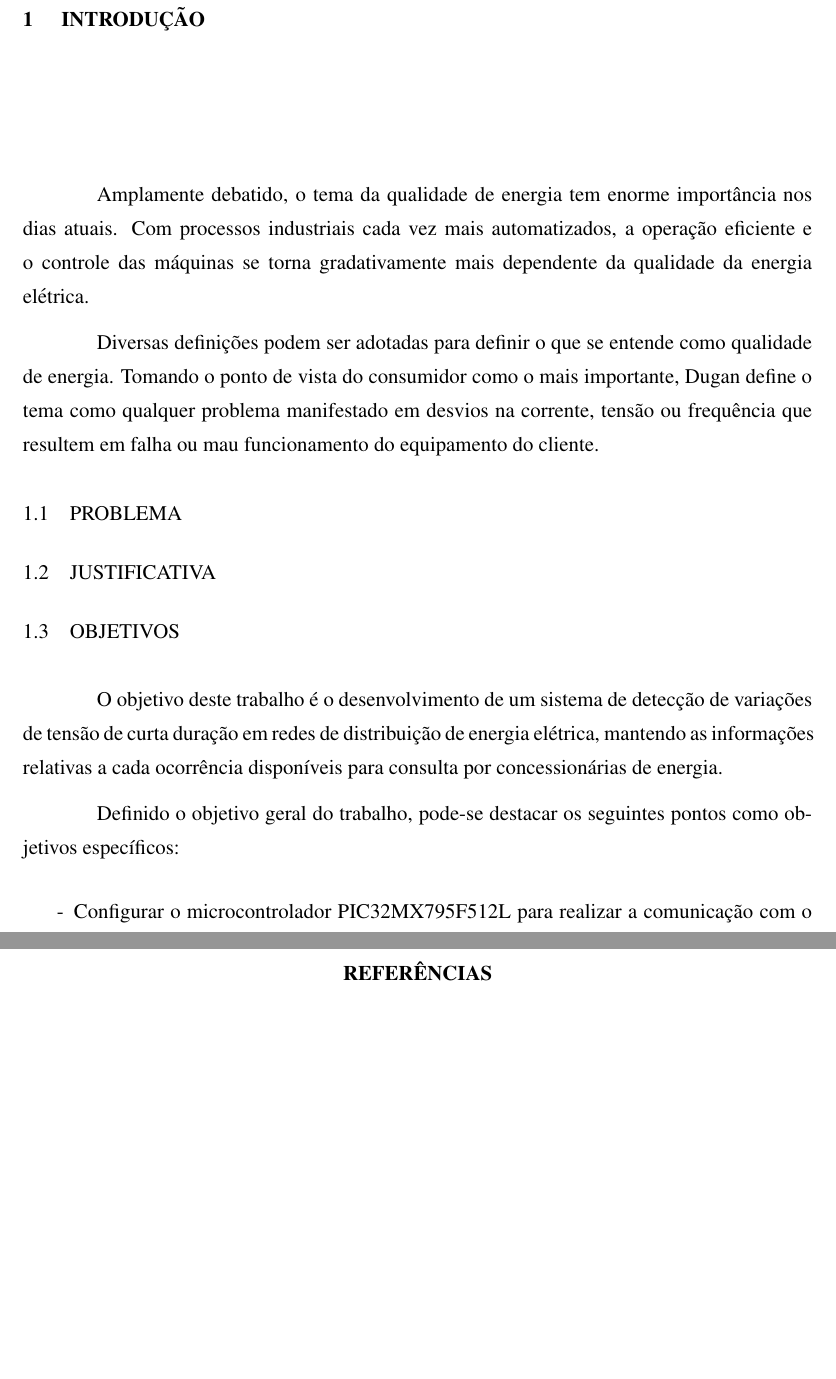
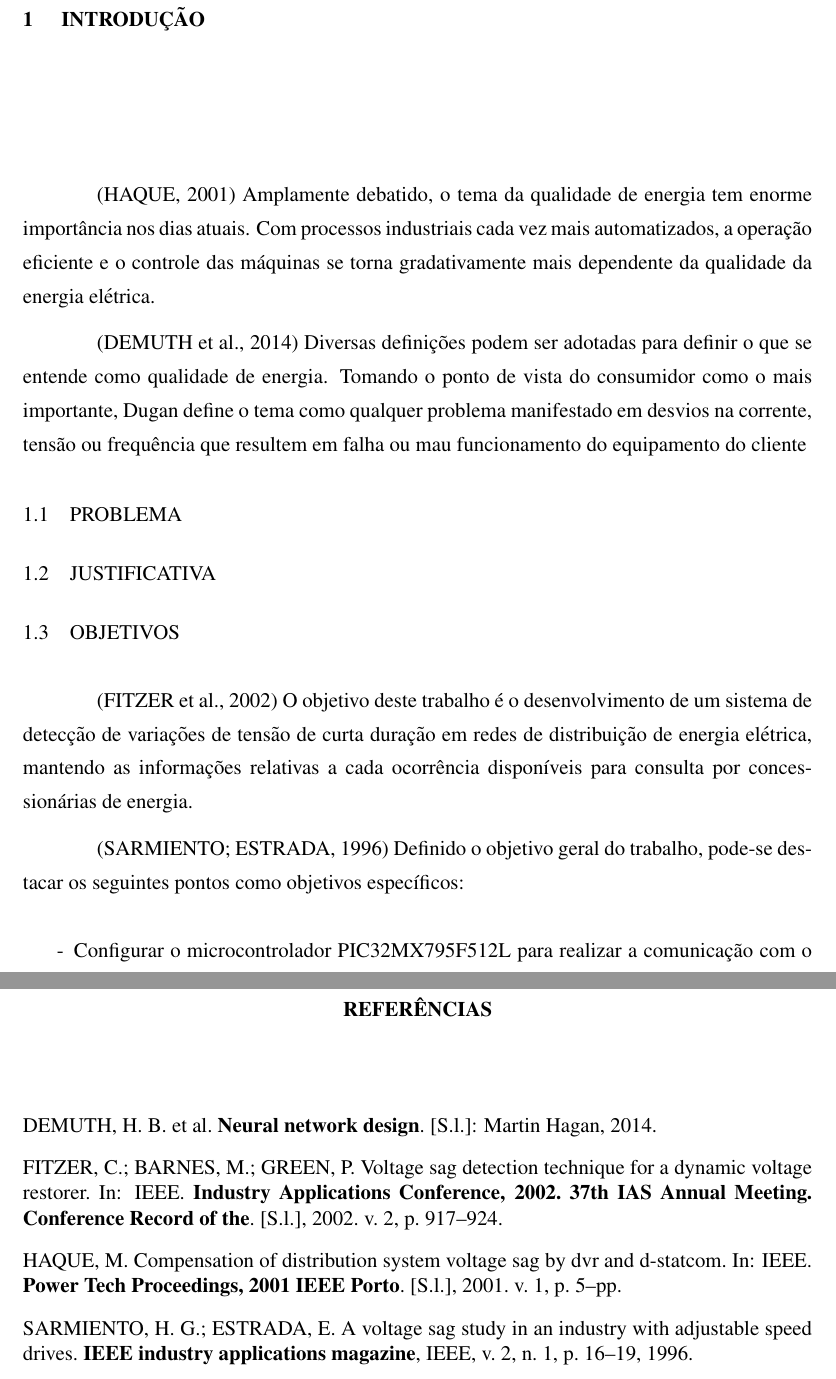
Before and after one commit to GrazianoGabriel/utfpr-PropostaTCC, a LaTeX thesis (TCC_Proposta/modelo_utfpr.tex, which reads TCC_Proposta/Capitulos/capitulo1.tex, TCC_Proposta/Referencias/reflatex.bib): two parts of pages 9 and 14 of 14, joined at a grey line, cut so that both start at the same text, the shorter picture padded with empty space. Compiled offline with pdfLaTeX; the source files are stored in an older character set and shown here as Unicode; a LaTeX package or settings file that is missing is left out.

Commit message:
Arrumei as referencias

```diff
--- a/TCC_Proposta/Capitulos/capitulo1.tex
+++ b/TCC_Proposta/Capitulos/capitulo1.tex
@@ -1,9 +1,9 @@
 %%%%%%%%%%%%%%%%%%%%%%%%%%%%%%%%%%%%%%%%%%%%%%%%%%%%%%%%%%%%%%%%%%%%%%%%%%%%%%%
 % CAPÍTULO 1
 \chapter{Introdução}
-Amplamente debatido, o tema da qualidade de energia tem enorme importância nos dias atuais. Com processos industriais cada vez mais automatizados, a operação eficiente e o controle das máquinas se torna gradativamente mais dependente da qualidade da energia elétrica. %\cite{dugan}
+ \cite{haque2001compensation} Amplamente  debatido, o tema da qualidade de energia tem enorme importância nos dias atuais. Com processos industriais cada vez mais automatizados, a operação eficiente e o controle das máquinas se torna gradativamente mais dependente da qualidade da energia elétrica. %\cite{dugan}
 
-Diversas definições podem ser adotadas para definir o que se entende como qualidade de energia. Tomando o ponto de vista do consumidor como o mais importante, Dugan define o tema como qualquer problema manifestado em desvios na corrente, tensão ou frequência que resultem em falha ou mau funcionamento do equipamento do cliente. %\cite{dugan}
+\cite{demuth2014neural} Diversas definições podem ser adotadas para definir o que se entende como qualidade de energia. Tomando o ponto de vista do consumidor como o mais importante, Dugan define o tema como qualquer problema manifestado em desvios na corrente, tensão ou frequência que resultem em falha ou mau funcionamento do equipamento do cliente
 \section{Problema}
 
 
@@ -11,11 +11,11 @@ Diversas definições podem ser adotadas para definir o que se entende como qual
 
 
 \section{Objetivos}
-O objetivo deste trabalho é o desenvolvimento de um sistema de detecção de variações de tensão de curta
+\cite{fitzer2002voltage} O objetivo deste trabalho é o desenvolvimento de um sistema de detecção de variações de tensão de curta
 duração em redes de distribuição de energia elétrica, mantendo as informações relativas a cada
 ocorrência disponíveis para consulta por concessionárias de energia.
 
-Definido o objetivo geral do trabalho, pode-se destacar os seguintes pontos como objetivos específicos:
+\cite{sarmiento1996voltage} Definido o objetivo geral do trabalho, pode-se destacar os seguintes pontos como objetivos específicos:
 
 \begin{itemize}
 \item [-]Configurar o microcontrolador PIC32MX795F512L para realizar a comunicação com o circuito integrado ADE7758;
--- a/TCC_Proposta/Referencias/reflatex.bib
+++ b/TCC_Proposta/Referencias/reflatex.bib
@@ -6,0 +4 @@
+  year={2014},
@@ -13 +9,29 @@
+  title={Compensation of distribution system voltage sag by DVR and D-STATCOM},
+  author={Haque, MH},
+  booktitle={Power Tech Proceedings, 2001 IEEE Porto},
+  volume={1},
+  pages={5--pp},
+  year={2001},
+  organization={IEEE}
 }
+
+@inproceedings{fitzer2002voltage,
+  title={Voltage sag detection technique for a dynamic voltage restorer},
+  author={Fitzer, Chris and Barnes, Mike and Green, Peter},
+  booktitle={Industry Applications Conference, 2002. 37th IAS Annual Meeting. Conference Record of the},
+  volume={2},
+  pages={917--924},
+  year={2002},
+  organization={IEEE}
+}
+
+@article{sarmiento1996voltage,
+  title={A voltage sag study in an industry with adjustable speed drives},
+  author={Sarmiento, Hector G and Estrada, Eduardo},
+  journal={IEEE industry applications magazine},
+  volume={2},
+  number={1},
+  pages={16--19},
+  year={1996},
+  publisher={IEEE}
+}
--- a/TCC_Proposta/modelo_utfpr.tex
+++ b/TCC_Proposta/modelo_utfpr.tex
@@ -9,8 +9,8 @@
 %% Italo Macedo Laino, Engenharia de Computação (UTFPR-CP, 12/2015)
 %% Profa. Dra. Erica Ferreira de Souza (UTFPR-CP, 03/2016)
 
-%\documentclass[openright]{normas-utf-tex} %openright = o capitulo comeca sempre em paginas impares
-\documentclass[oneside]{normas-utf-tex} %oneside = para dissertacoes com numero de paginas menor que
+\documentclass[openright]{normas-utf-tex} %openright = o capitulo comeca sempre em paginas impares
+%\documentclass[oneside]{normas-utf-tex} %oneside = para dissertacoes com numero de paginas menor que
 %100 (apenas frente da folha)
 
 
```
Also changed, not shown: TCC_Proposta/modelo_utfpr.bbl, TCC_Proposta/modelo_utfpr.pdf, TCC_Proposta/Referencias/reflatex.bib (15 more changed lines), 5 other files.
